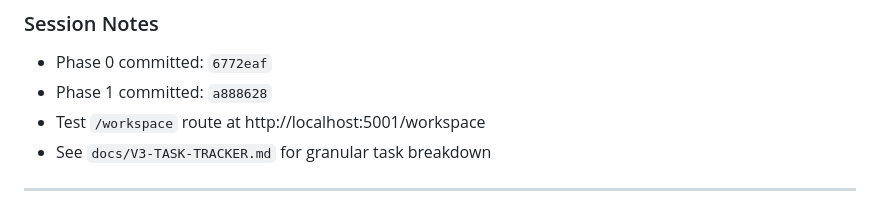
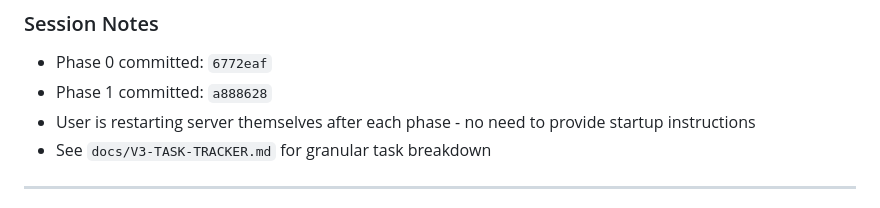
Before and after one commit to ChristopherKahler/ReelRecon, a Markdown page: docs/V3-OVERHAUL-SPEC.md, the part around the change. Drawn GitHub-style.

```diff
--- a/docs/V3-OVERHAUL-SPEC.md
+++ b/docs/V3-OVERHAUL-SPEC.md
@@ -42,7 +42,7 @@ None - Phase 1 complete. Ready to start Phase 2.
 
 - Phase 0 committed: `6772eaf`
 - Phase 1 committed: `a888628`
-- Test `/workspace` route at http://localhost:5001/workspace
+- User is restarting server themselves after each phase - no need to provide startup instructions
 - See `docs/V3-TASK-TRACKER.md` for granular task breakdown
 
 ---
```
Also changed, not shown: docs/V3-TASK-TRACKER.md (+51 -51 lines).
